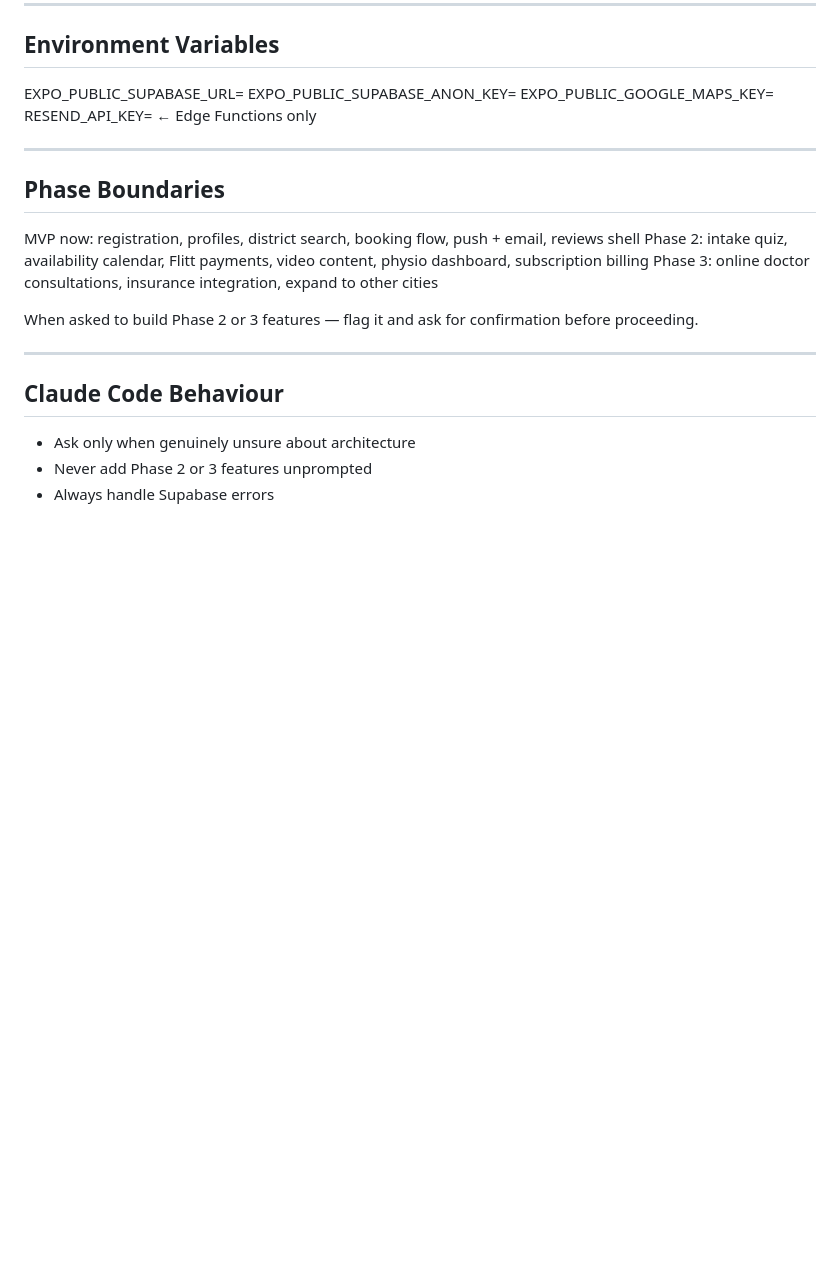
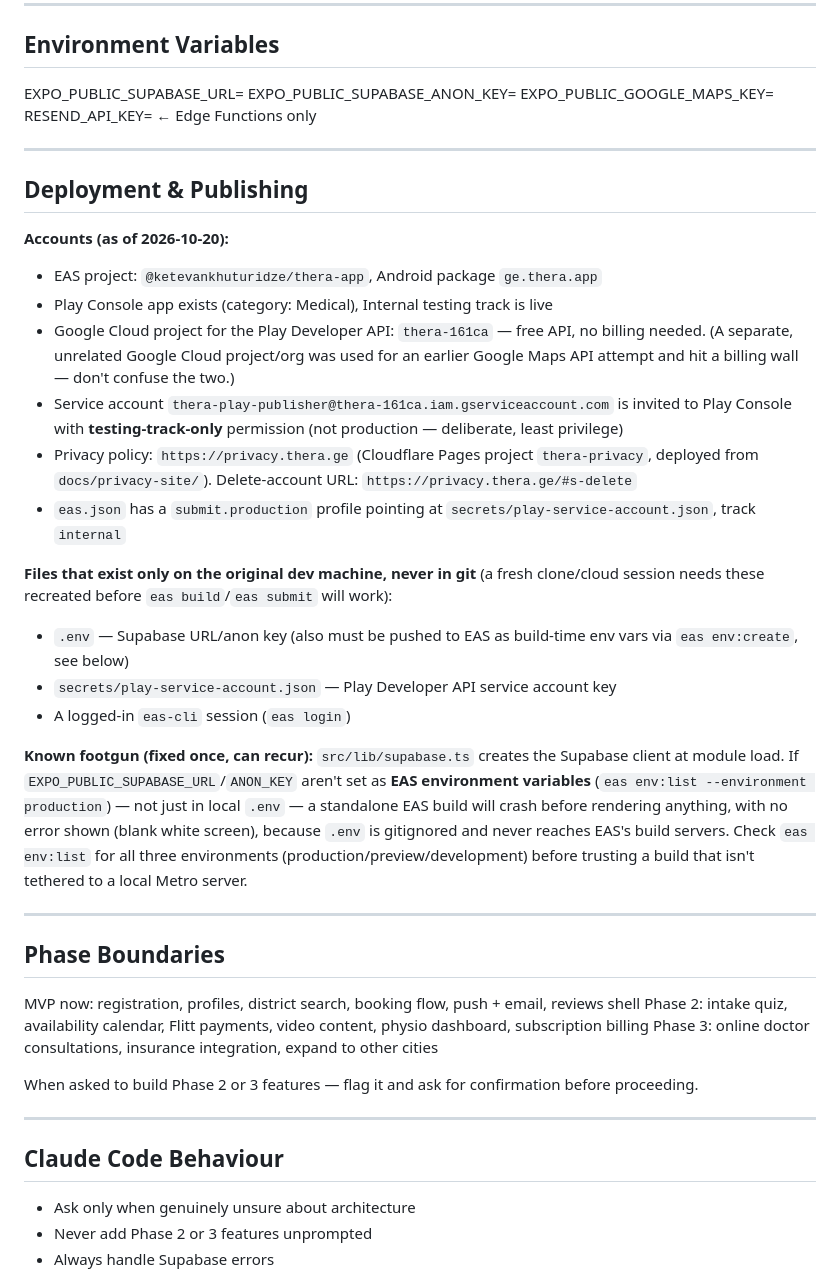
Before and after one commit to KetiKhuturidze/physio-app, a Markdown page: CLAUDE.md, the part around the change. Drawn GitHub-style; blank space fills up the shorter version.

Commit message:
docs: add deployment & publishing section to CLAUDE.md
Records EAS/Play Console account state, service account scope, and
the local-only secrets a fresh clone or remote session needs before
eas build/submit will work — so this context survives across devices
and sessions, not just this laptop.

Co-Authored-By: Claude Sonnet 5 <noreply@anthropic.com>

```diff
--- a/CLAUDE.md
+++ b/CLAUDE.md
@@ -220,6 +220,25 @@ RESEND_API_KEY=   ← Edge Functions only
 
 ---
 
+## Deployment & Publishing
+
+**Accounts (as of 2026-10-20):**
+- EAS project: `@ketevankhuturidze/thera-app`, Android package `ge.thera.app`
+- Play Console app exists (category: Medical), Internal testing track is live
+- Google Cloud project for the Play Developer API: `thera-161ca` — free API, no billing needed. (A separate, unrelated Google Cloud project/org was used for an earlier Google Maps API attempt and hit a billing wall — don't confuse the two.)
+- Service account `thera-play-publisher@thera-161ca.iam.gserviceaccount.com` is invited to Play Console with **testing-track-only** permission (not production — deliberate, least privilege)
+- Privacy policy: `https://privacy.thera.ge` (Cloudflare Pages project `thera-privacy`, deployed from `docs/privacy-site/`). Delete-account URL: `https://privacy.thera.ge/#s-delete`
+- `eas.json` has a `submit.production` profile pointing at `secrets/play-service-account.json`, track `internal`
+
+**Files that exist only on the original dev machine, never in git** (a fresh clone/cloud session needs these recreated before `eas build`/`eas submit` will work):
+- `.env` — Supabase URL/anon key (also must be pushed to EAS as build-time env vars via `eas env:create`, see below)
+- `secrets/play-service-account.json` — Play Developer API service account key
+- A logged-in `eas-cli` session (`eas login`)
+
+**Known footgun (fixed once, can recur):** `src/lib/supabase.ts` creates the Supabase client at module load. If `EXPO_PUBLIC_SUPABASE_URL`/`ANON_KEY` aren't set as **EAS environment variables** (`eas env:list --environment production`) — not just in local `.env` — a standalone EAS build will crash before rendering anything, with no error shown (blank white screen), because `.env` is gitignored and never reaches EAS's build servers. Check `eas env:list` for all three environments (production/preview/development) before trusting a build that isn't tethered to a local Metro server.
+
+---
+
 ## Phase Boundaries
 MVP now: registration, profiles, district search,
   booking flow, push + email, reviews shell
```
